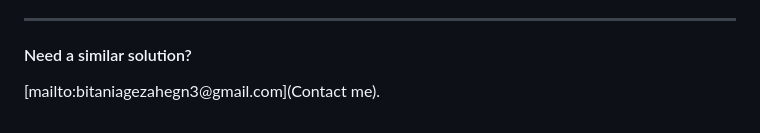
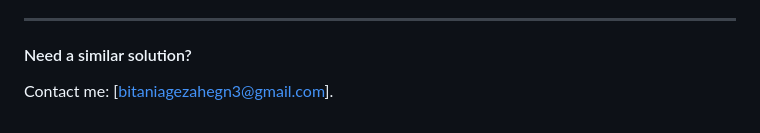
Before and after one commit to BitaniaGezahegn/scribLMS, a Markdown page: README.md, the part around the change. Drawn GitHub-style.

```diff
--- a/README.md
+++ b/README.md
@@ -78,4 +78,4 @@ This project demonstrates skills in:
 ***
 
 #### Need a similar solution?
-[mailto:bitaniagezahegn3@gmail.com](Contact me).
+Contact me: [bitaniagezahegn3@gmail.com].
```
